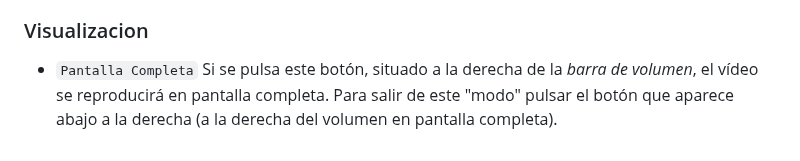
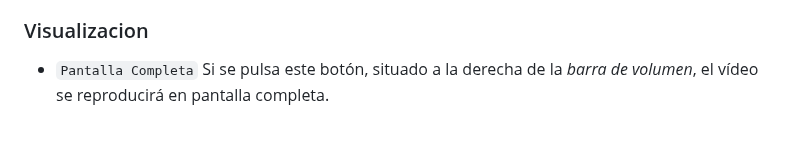
Before and after one commit to dmadcham/TareaVideoDAWEC, a Markdown page: README.md, the part around the change. Drawn GitHub-style.

```diff
--- a/README.md
+++ b/README.md
@@ -98,4 +98,4 @@ El reproductor musical (con vídeo) contiene varios botones y otros elementos co
 - `Barra de volumen` Puedes mover esta barra situada a la izquierda del botón de *silenciar* para modificar el voúmen de la canción.
 
 ### Visualizacion
-- `Pantalla Completa` Si se pulsa este botón, situado a la derecha de la *barra de volumen*, el vídeo se reproducirá en pantalla completa. Para salir de este "modo" pulsar el botón que aparece abajo a la derecha (a la derecha del volumen en pantalla completa).
+- `Pantalla Completa` Si se pulsa este botón, situado a la derecha de la *barra de volumen*, el vídeo se reproducirá en pantalla completa.
```
